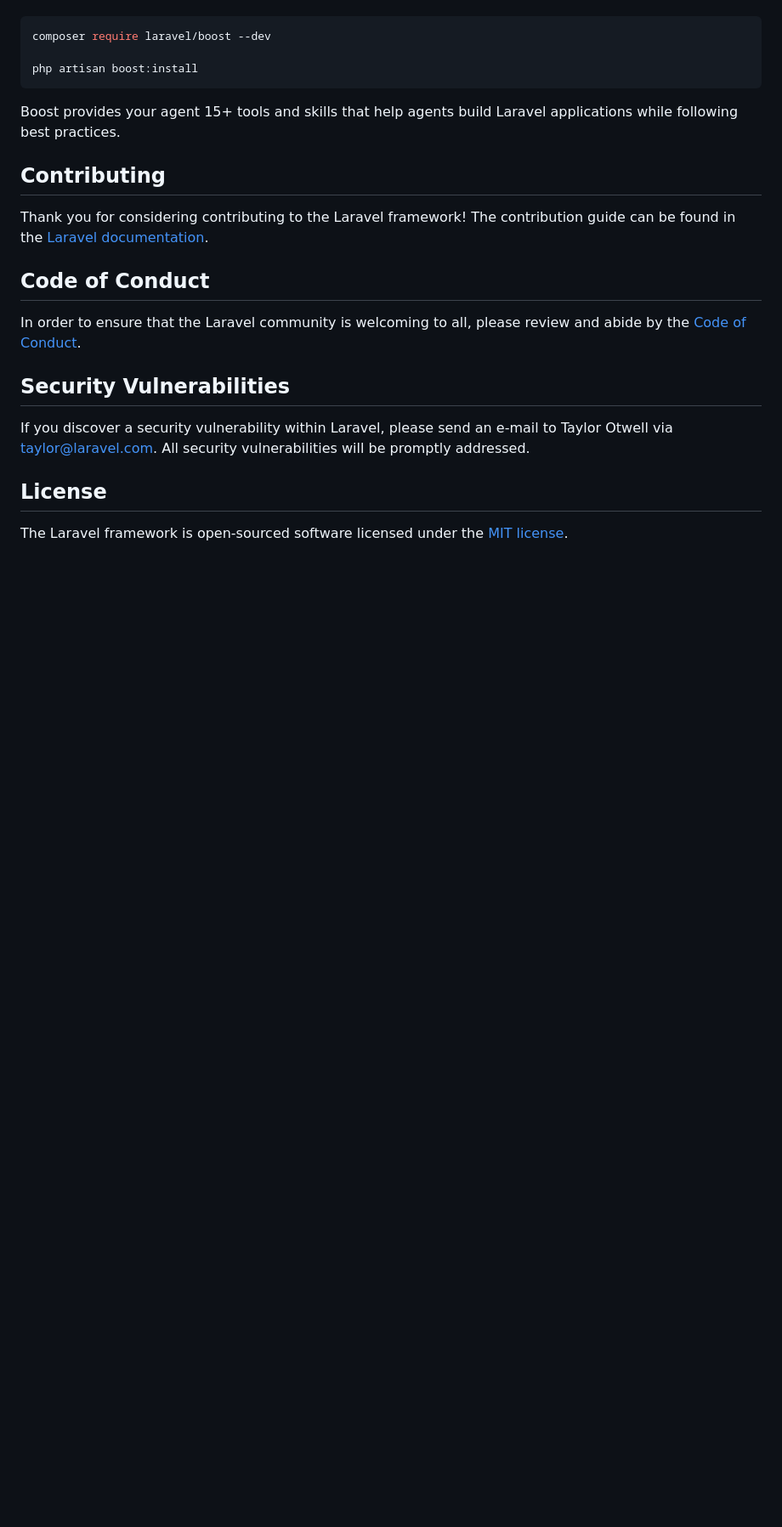
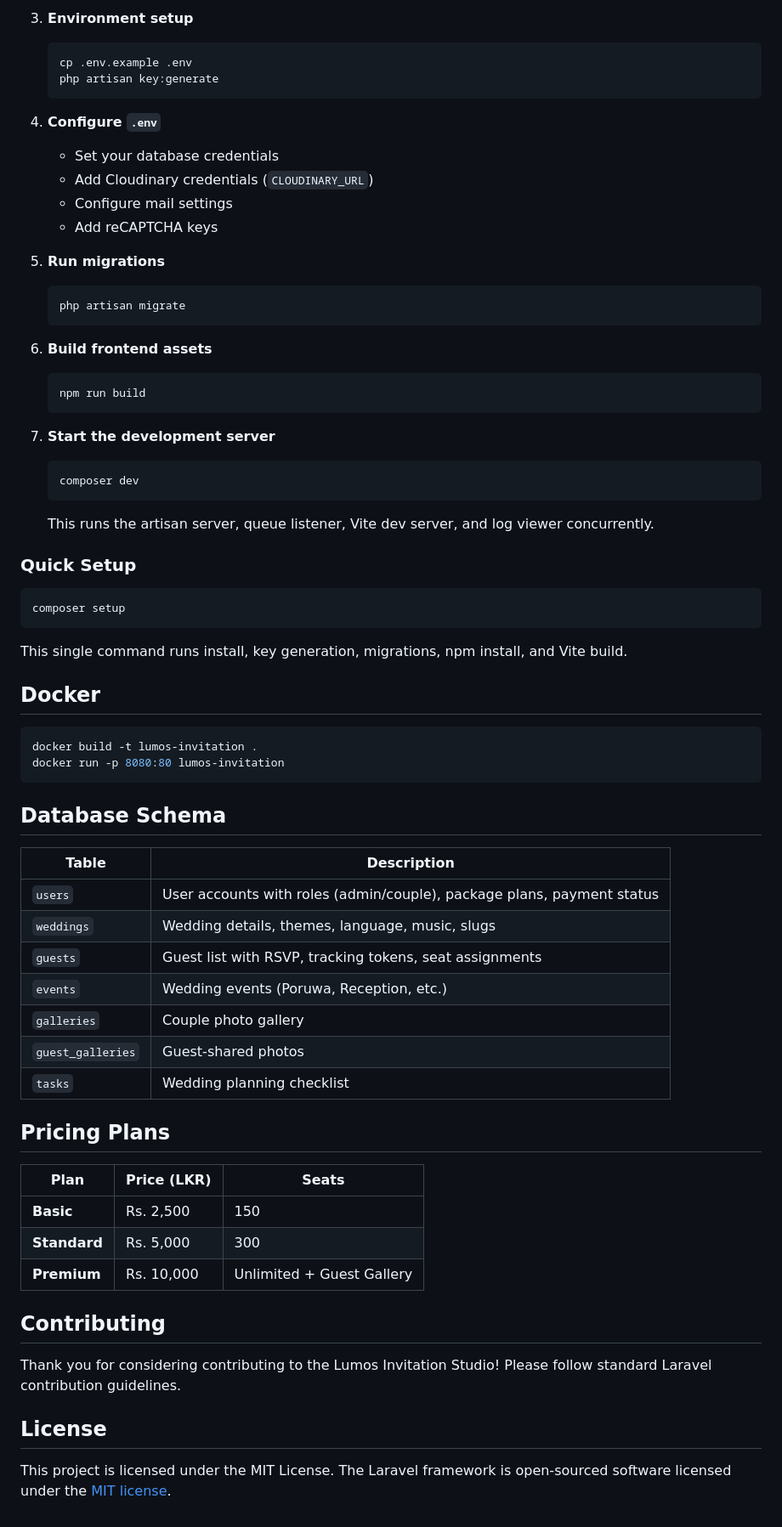
Before and after one commit to hathisathissara/invitation, a Markdown page: README.md, the part around one of its changes. Shown at 85% size. Rendered like a GitHub page; blank space fills up the shorter version.

````diff
--- a/README.md
+++ b/README.md
@@ -35,24 +71,69 @@ Laravel's predictable structure and conventions make it ideal for AI coding agen
+3. **Environment setup**
+   ```bash
+   cp .env.example .env
+   php artisan key:generate
+   ```
+
+4. **Configure `.env`**
+   - Set your database credentials
+   - Add Cloudinary credentials (`CLOUDINARY_URL`)
+   - Configure mail settings
+   - Add reCAPTCHA keys
+
+5. **Run migrations**
+   ```bash
+   php artisan migrate
+   ```
+
+6. **Build frontend assets**
+   ```bash
+   npm run build
+   ```
+
+7. **Start the development server**
+   ```bash
+   composer dev
+   ```
+   This runs the artisan server, queue listener, Vite dev server, and log viewer concurrently.
+
+### Quick Setup
 
 ```bash
-composer require laravel/boost --dev
+composer setup
+```
+This single command runs install, key generation, migrations, npm install, and Vite build.
 
-php artisan boost:install
+## Docker
+
+```bash
+docker build -t lumos-invitation .
+docker run -p 8080:80 lumos-invitation
 ```
 
-Boost provides your agent 15+ tools and skills that help agents build Laravel applications while following best practices.
+## Database Schema
+
+| Table | Description |
+|---|---|
+| `users` | User accounts with roles (admin/couple), package plans, payment status |
+| `weddings` | Wedding details, themes, language, music, slugs |
+| `guests` | Guest list with RSVP, tracking tokens, seat assignments |
+| `events` | Wedding events (Poruwa, Reception, etc.) |
+| `galleries` | Couple photo gallery |
+| `guest_galleries` | Guest-shared photos |
+| `tasks` | Wedding planning checklist |
+
+## Pricing Plans
+
+| Plan | Price (LKR) | Seats |
+|---|---|---|
+| **Basic** | Rs. 2,500 | 150 |
+| **Standard** | Rs. 5,000 | 300 |
+| **Premium** | Rs. 10,000 | Unlimited + Guest Gallery |
 
 ## Contributing
 
-Thank you for considering contributing to the Laravel framework! The contribution guide can be found in the [Laravel documentation](https://laravel.com/docs/contributions).
-
-## Code of Conduct
-
-In order to ensure that the Laravel community is welcoming to all, please review and abide by the [Code of Conduct](https://laravel.com/docs/contributions#code-of-conduct).
-
-## Security Vulnerabilities
-
-If you discover a security vulnerability within Laravel, please send an e-mail to Taylor Otwell via [taylor@laravel.com](mailto:taylor@laravel.com). All security vulnerabilities will be promptly addressed.
+Thank you for considering contributing to the Lumos Invitation Studio! Please follow standard Laravel contribution guidelines.
 
 ## License
 
-The Laravel framework is open-sourced software licensed under the [MIT license](https://opensource.org/licenses/MIT).
+This project is licensed under the MIT License. The Laravel framework is open-sourced software licensed under the [MIT license](https://opensource.org/licenses/MIT).
````
Also changed, not shown: other parts of README.md (+58 -22 lines).
